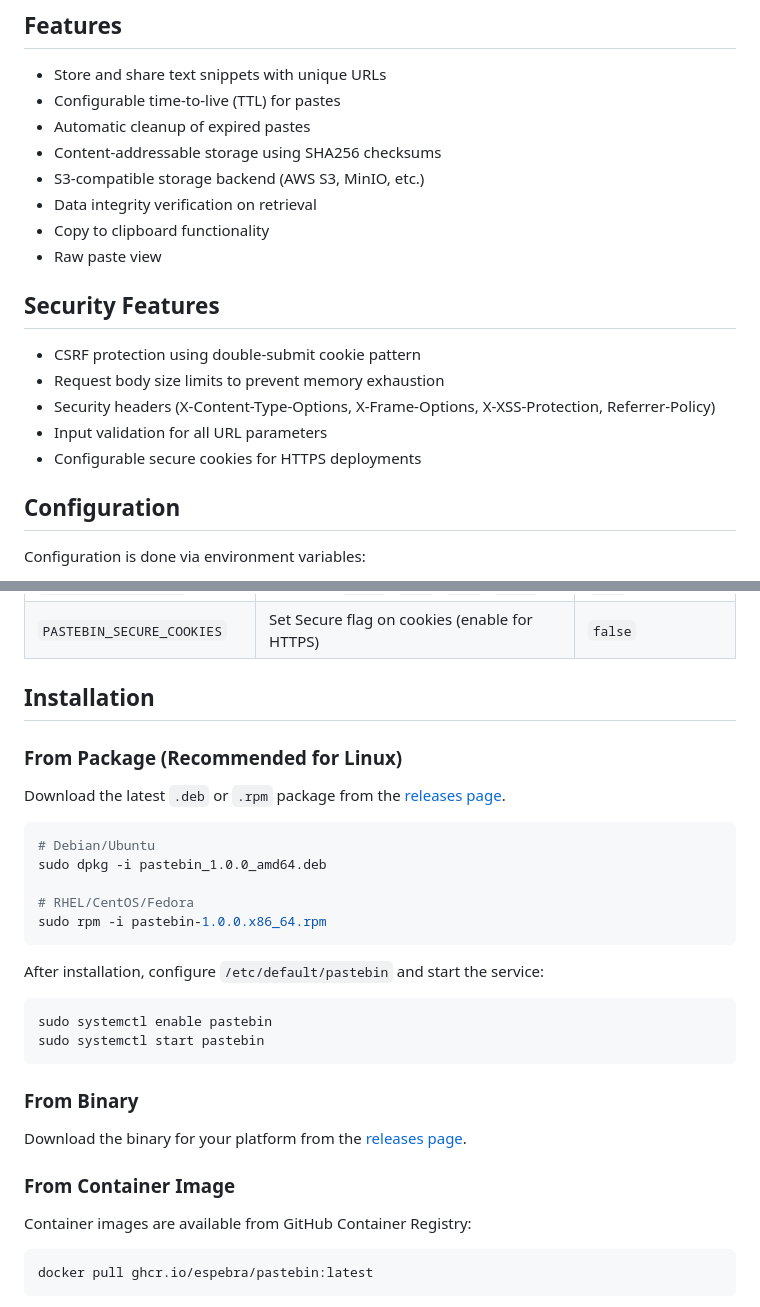
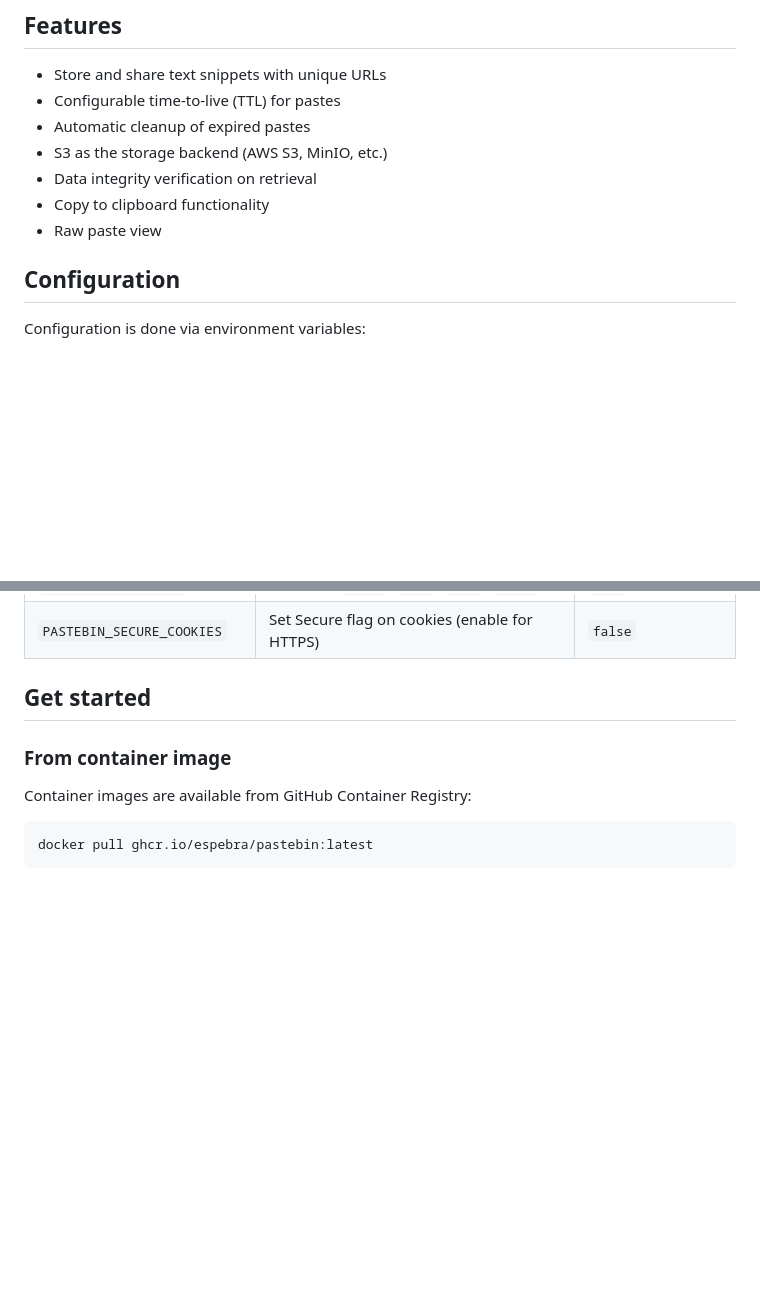
Before and after one commit to espebra/pastebin, a Markdown page: README.md, 2 parts joined by grey strips. GitHub-like rendering; blank space fills up the shorter version.

````diff
--- a/README.md
+++ b/README.md
@@ -12,19 +12,10 @@ A simple, self-hosted pastebin service with S3-compatible storage backend.
 - Store and share text snippets with unique URLs
 - Configurable time-to-live (TTL) for pastes
 - Automatic cleanup of expired pastes
-- Content-addressable storage using SHA256 checksums
-- S3-compatible storage backend (AWS S3, MinIO, etc.)
+- S3 as the storage backend (AWS S3, MinIO, etc.)
 - Data integrity verification on retrieval
 - Copy to clipboard functionality
 - Raw paste view
-
-## Security Features
-
-- CSRF protection using double-submit cookie pattern
-- Request body size limits to prevent memory exhaustion
-- Security headers (X-Content-Type-Options, X-Frame-Options, X-XSS-Protection, Referrer-Policy)
-- Input validation for all URL parameters
-- Configurable secure cookies for HTTPS deployments
 
 ## Configuration
 
@@ -47,32 +38,9 @@ Configuration is done via environment variables:
 | `PASTEBIN_LOG_LEVEL` | Log level (`debug`, `info`, `warn`, `error`) | `info` |
 | `PASTEBIN_SECURE_COOKIES` | Set Secure flag on cookies (enable for HTTPS) | `false` |
 
-## Installation
+## Get started
 
-### From Package (Recommended for Linux)
-
-Download the latest `.deb` or `.rpm` package from the [releases page](https://github.com/espebra/pastebin/releases).
-
-```bash
-# Debian/Ubuntu
-sudo dpkg -i pastebin_1.0.0_amd64.deb
-
-# RHEL/CentOS/Fedora
-sudo rpm -i pastebin-1.0.0.x86_64.rpm
-```
-
-After installation, configure `/etc/default/pastebin` and start the service:
-
-```bash
-sudo systemctl enable pastebin
-sudo systemctl start pastebin
-```
-
-### From Binary
-
-Download the binary for your platform from the [releases page](https://github.com/espebra/pastebin/releases).
-
-### From Container Image
+### From container image
 
 Container images are available from GitHub Container Registry:
 
````
Also changed, not shown: other parts of README.md (+33 -14 lines).
